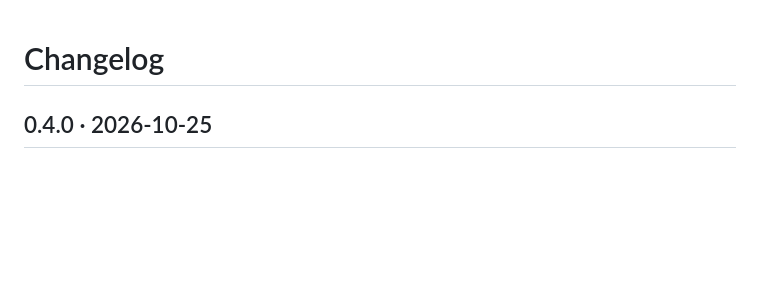
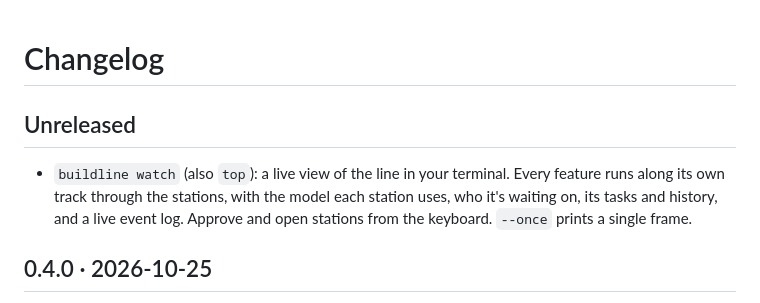
Before and after one commit to julianoczkowski/buildline, a Markdown page: CHANGELOG.md, the part around the change. GitHub-like rendering; blank space fills up the shorter version.

```diff
--- a/CHANGELOG.md
+++ b/CHANGELOG.md
@@ -1,4 +1,7 @@
 # Changelog
+
+## Unreleased
+- `buildline watch` (also `top`): a live view of the line in your terminal. Every feature runs along its own track through the stations, with the model each station uses, who it's waiting on, its tasks and history, and a live event log. Approve and open stations from the keyboard. `--once` prints a single frame.
 
 ## 0.4.0 · 2026-10-25
 - Models are now yours to pick. The picker (`buildline models`, and during `init`) lists the aliases your installed Claude Code advertises, every Claude model from the Anthropic API when `ANTHROPIC_API_KEY` is set, Codex and Gemini when installed, and accepts any typed model name or id. Choose by phase (planning, building, checking) or per station.
```
Also changed, not shown: README.md (+12 -1 lines), docs/cli.md (+1 -0 lines), docs/assets/watch.png (added), 6 other files.
